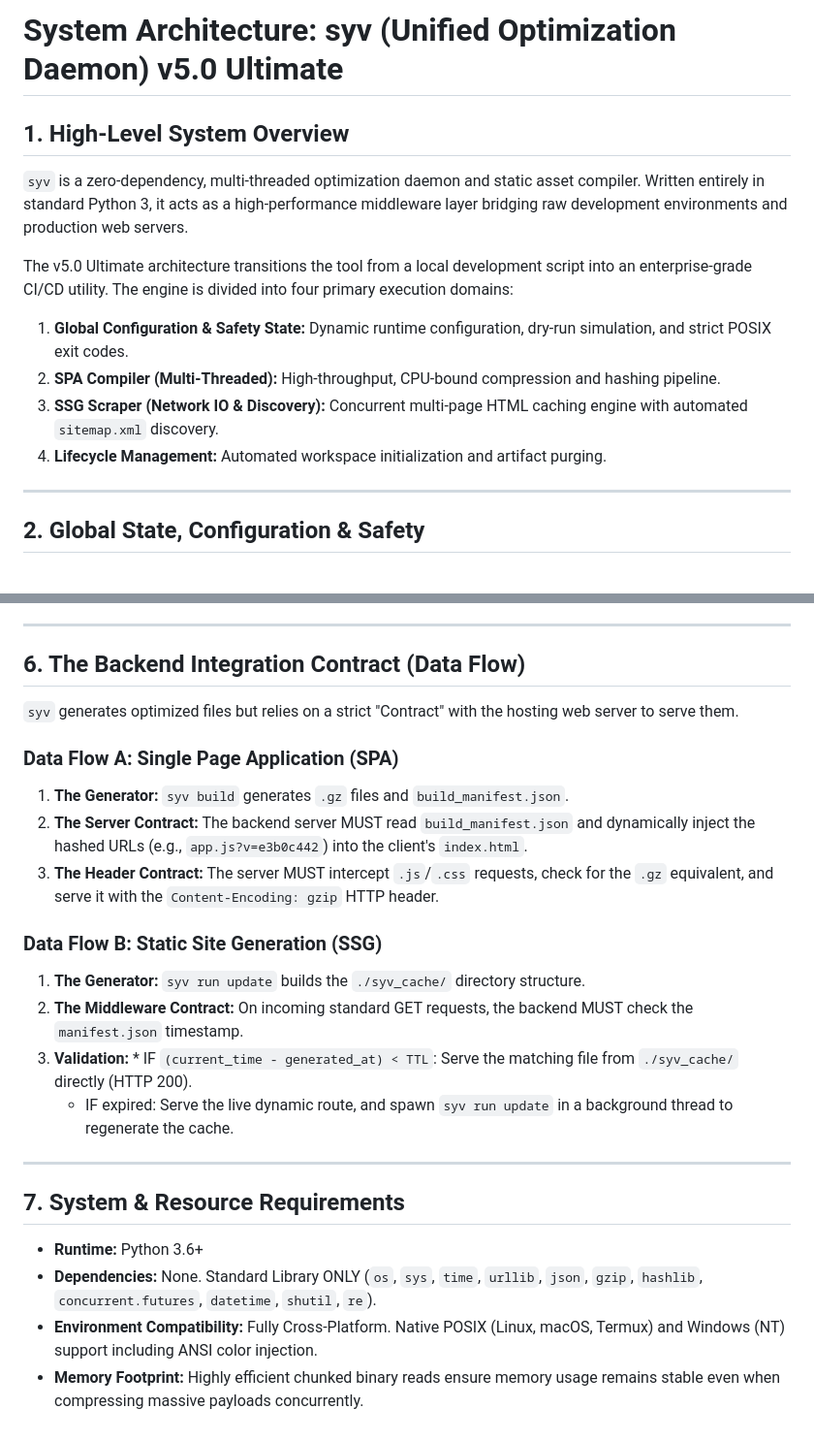
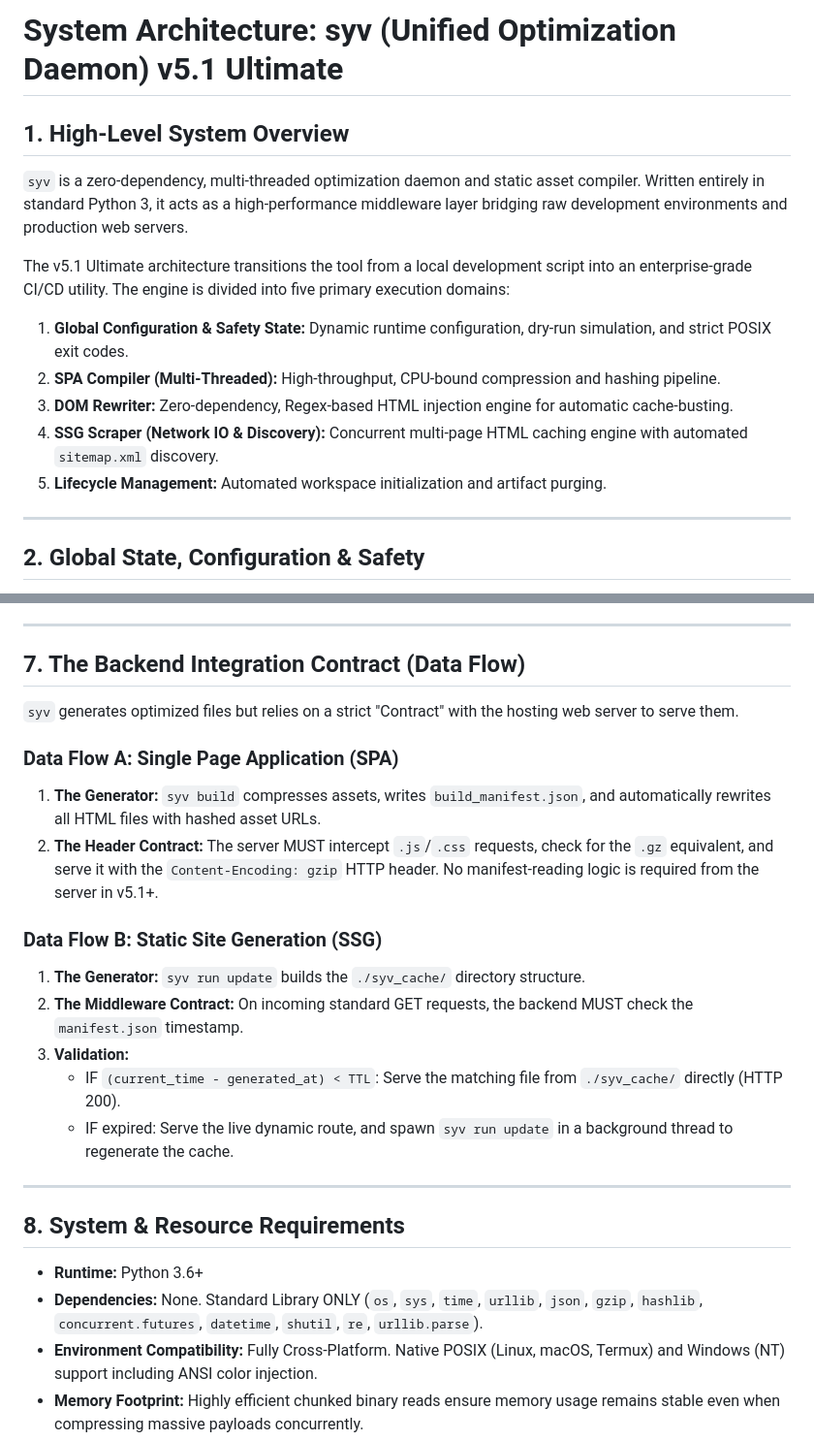
Before and after one commit to not0kkinex/syv, a Markdown page: docs/ARCHITECTURE.md, 2 parts joined by grey strips. Shown at 97% size. Rendered like a GitHub page.

```diff
--- a/docs/ARCHITECTURE.md
+++ b/docs/ARCHITECTURE.md
@@ -1,13 +1,14 @@
-# System Architecture: syv (Unified Optimization Daemon) v5.0 Ultimate
+# System Architecture: syv (Unified Optimization Daemon) v5.1 Ultimate
 
 ## 1. High-Level System Overview
 `syv` is a zero-dependency, multi-threaded optimization daemon and static asset compiler. Written entirely in standard Python 3, it acts as a high-performance middleware layer bridging raw development environments and production web servers.
 
-The v5.0 Ultimate architecture transitions the tool from a local development script into an enterprise-grade CI/CD utility. The engine is divided into four primary execution domains:
+The v5.1 Ultimate architecture transitions the tool from a local development script into an enterprise-grade CI/CD utility. The engine is divided into five primary execution domains:
 1. **Global Configuration & Safety State:** Dynamic runtime configuration, dry-run simulation, and strict POSIX exit codes.
 2. **SPA Compiler (Multi-Threaded):** High-throughput, CPU-bound compression and hashing pipeline.
-3. **SSG Scraper (Network IO & Discovery):** Concurrent multi-page HTML caching engine with automated `sitemap.xml` discovery.
-4. **Lifecycle Management:** Automated workspace initialization and artifact purging.
+3. **DOM Rewriter:** Zero-dependency, Regex-based HTML injection engine for automatic cache-busting.
+4. **SSG Scraper (Network IO & Discovery):** Concurrent multi-page HTML caching engine with automated `sitemap.xml` discovery.
+5. **Lifecycle Management:** Automated workspace initialization and artifact purging.
 
 ---
 
@@ -63,26 +90,26 @@ The v5.0 SSG Scraper has been completely overhauled from a single-page fetcher i
 
 ---
 
-## 6. The Backend Integration Contract (Data Flow)
+## 7. The Backend Integration Contract (Data Flow)
 
 `syv` generates optimized files but relies on a strict "Contract" with the hosting web server to serve them.
 
 ### Data Flow A: Single Page Application (SPA)
-1. **The Generator:** `syv build` generates `.gz` files and `build_manifest.json`.
-2. **The Server Contract:** The backend server MUST read `build_manifest.json` and dynamically inject the hashed URLs (e.g., `app.js?v=e3b0c442`) into the client's `index.html`.
-3. **The Header Contract:** The server MUST intercept `.js`/`.css` requests, check for the `.gz` equivalent, and serve it with the `Content-Encoding: gzip` HTTP header.
+1. **The Generator:** `syv build` compresses assets, writes `build_manifest.json`, and automatically rewrites all HTML files with hashed asset URLs.
+2. **The Header Contract:** The server MUST intercept `.js`/`.css` requests, check for the `.gz` equivalent, and serve it with the `Content-Encoding: gzip` HTTP header. No manifest-reading logic is required from the server in v5.1+.
 
 ### Data Flow B: Static Site Generation (SSG)
 1. **The Generator:** `syv run update` builds the `./syv_cache/` directory structure.
 2. **The Middleware Contract:** On incoming standard GET requests, the backend MUST check the `manifest.json` timestamp.
-3. **Validation:** * IF `(current_time - generated_at) < TTL`: Serve the matching file from `./syv_cache/` directly (HTTP 200).
+3. **Validation:**
+   * IF `(current_time - generated_at) < TTL`: Serve the matching file from `./syv_cache/` directly (HTTP 200).
    * IF expired: Serve the live dynamic route, and spawn `syv run update` in a background thread to regenerate the cache.
 
 ---
 
-## 7. System & Resource Requirements
+## 8. System & Resource Requirements
 
 * **Runtime:** Python 3.6+
-* **Dependencies:** None. Standard Library ONLY (`os`, `sys`, `time`, `urllib`, `json`, `gzip`, `hashlib`, `concurrent.futures`, `datetime`, `shutil`, `re`).
+* **Dependencies:** None. Standard Library ONLY (`os`, `sys`, `time`, `urllib`, `json`, `gzip`, `hashlib`, `concurrent.futures`, `datetime`, `shutil`, `re`, `urllib.parse`).
 * **Environment Compatibility:** Fully Cross-Platform. Native POSIX (Linux, macOS, Termux) and Windows (NT) support including ANSI color injection.
 * **Memory Footprint:** Highly efficient chunked binary reads ensure memory usage remains stable even when compressing massive payloads concurrently.
```
Also changed, not shown: other parts of docs/ARCHITECTURE.md (+31 -5 lines).
